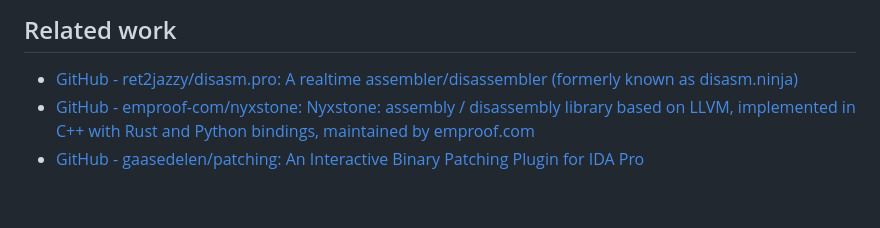
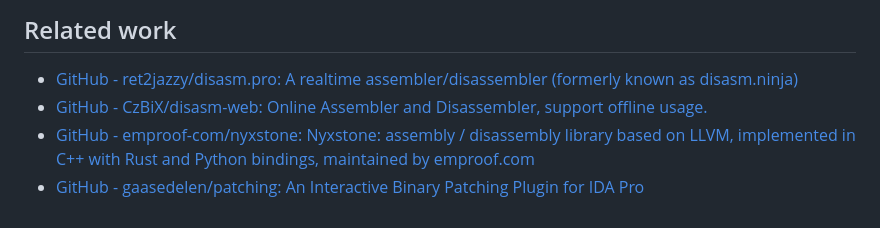
Before and after one commit to nevesnunes/ghembler, a Markdown page: README.md, the part around the change. GitHub-like rendering.

```diff
--- a/README.md
+++ b/README.md
@@ -110,5 +110,6 @@ npx playwright test --debug --ui --project=chromium
 ## Related work
 
 - [GitHub \- ret2jazzy/disasm\.pro: A realtime assembler/disassembler \(formerly known as disasm\.ninja\)](https://github.com/ret2jazzy/disasm.pro)
+- [GitHub \- CzBiX/disasm\-web: Online Assembler and Disassembler, support offline usage\.](https://github.com/CzBiX/disasm-web)
 - [GitHub \- emproof\-com/nyxstone: Nyxstone: assembly / disassembly library based on LLVM, implemented in C\+\+ with Rust and Python bindings, maintained by emproof\.com](https://github.com/emproof-com/nyxstone)
 - [GitHub \- gaasedelen/patching: An Interactive Binary Patching Plugin for IDA Pro](https://github.com/gaasedelen/patching)
```
